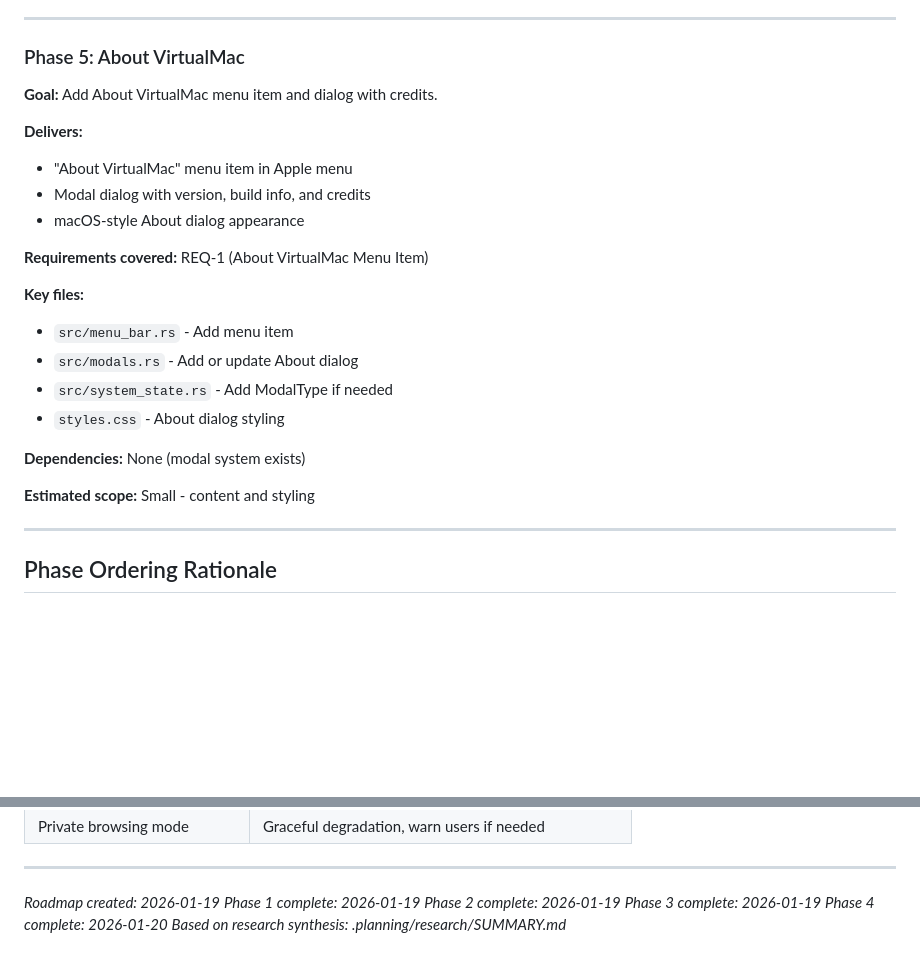
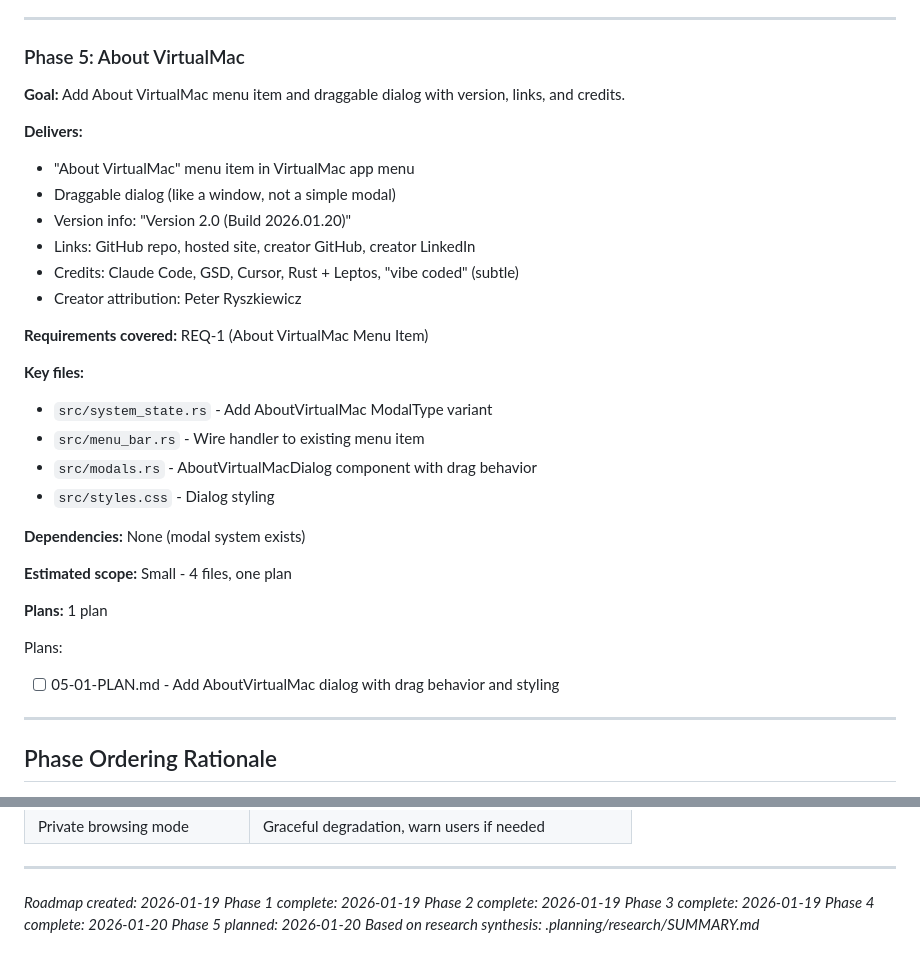
Before and after one commit to pRizz/virtual-mac, a Markdown page: .planning/ROADMAP.md, 2 parts joined by grey strips. GitHub-like rendering; blank space fills up the shorter version.

Commit message:
docs(05): create phase plan for About VirtualMac
Phase 05: About VirtualMac
- 1 plan in 1 wave
- Adds draggable About dialog to VirtualMac menu
- Covers REQ-1 (About VirtualMac Menu Item)
- 4 files: system_state.rs, menu_bar.rs, modals.rs, styles.css

Co-Authored-By: Claude Opus 4.5 <noreply@anthropic.com>

```diff
--- a/.planning/ROADMAP.md
+++ b/.planning/ROADMAP.md
@@ -132,24 +132,32 @@ Plans:
 
 ### Phase 5: About VirtualMac
 
-**Goal:** Add About VirtualMac menu item and dialog with credits.
+**Goal:** Add About VirtualMac menu item and draggable dialog with version, links, and credits.
 
 **Delivers:**
-- "About VirtualMac" menu item in Apple menu
-- Modal dialog with version, build info, and credits
-- macOS-style About dialog appearance
+- "About VirtualMac" menu item in VirtualMac app menu
+- Draggable dialog (like a window, not a simple modal)
+- Version info: "Version 2.0 (Build 2026.01.20)"
+- Links: GitHub repo, hosted site, creator GitHub, creator LinkedIn
+- Credits: Claude Code, GSD, Cursor, Rust + Leptos, "vibe coded" (subtle)
+- Creator attribution: Peter Ryszkiewicz
 
 **Requirements covered:** REQ-1 (About VirtualMac Menu Item)
 
 **Key files:**
-- `src/menu_bar.rs` - Add menu item
-- `src/modals.rs` - Add or update About dialog
-- `src/system_state.rs` - Add ModalType if needed
-- `styles.css` - About dialog styling
+- `src/system_state.rs` - Add AboutVirtualMac ModalType variant
+- `src/menu_bar.rs` - Wire handler to existing menu item
+- `src/modals.rs` - AboutVirtualMacDialog component with drag behavior
+- `src/styles.css` - Dialog styling
 
 **Dependencies:** None (modal system exists)
 
-**Estimated scope:** Small - content and styling
+**Estimated scope:** Small - 4 files, one plan
+
+**Plans:** 1 plan
+
+Plans:
+- [ ] 05-01-PLAN.md - Add AboutVirtualMac dialog with drag behavior and styling
 
 ---
 
@@ -190,4 +198,5 @@ Milestone is complete when:
 *Phase 2 complete: 2026-01-19*
 *Phase 3 complete: 2026-01-19*
 *Phase 4 complete: 2026-01-20*
+*Phase 5 planned: 2026-01-20*
 *Based on research synthesis: .planning/research/SUMMARY.md*
```
Also changed, not shown: 1 other file.
